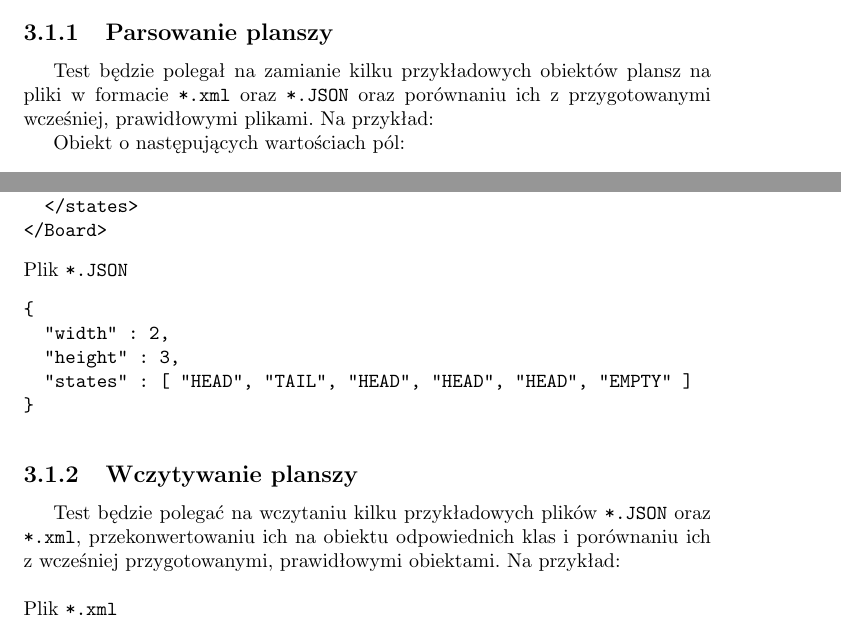
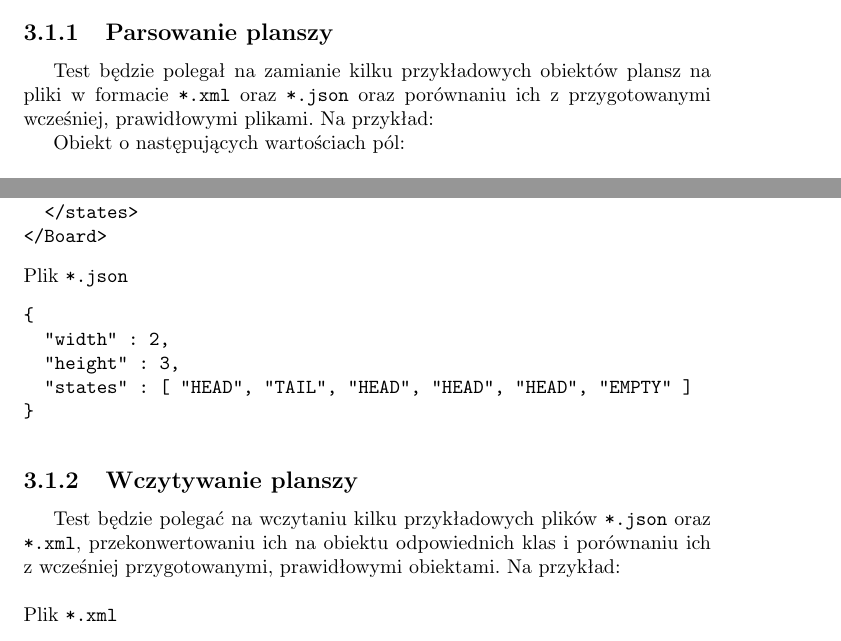
Before and after one commit to boguszj/Wire-world, a LaTeX document (Specyfikacja-implementacyjna/Specyfikacja-implementacyjna.tex): two parts of pages 25 and 26 of 29, joined at a grey line, cut so that both start at the same text. Compiled offline with pdfLaTeX.

Commit message:
.JSON -> .json

```diff
--- a/Specyfikacja-implementacyjna/Specyfikacja-implementacyjna.tex
+++ b/Specyfikacja-implementacyjna/Specyfikacja-implementacyjna.tex
@@ -493,7 +493,7 @@ Poprawność działania poszczególnych metod zostanie zweryfikowane przez przep
 \section{Zaplanowane testy:}
 \subsection{Parsowanie planszy}
 
-Test będzie polegał na zamianie kilku przykładowych obiektów plansz na pliki w formacie \texttt{*.xml} oraz \texttt{*.JSON} oraz porównaniu ich z przygotowanymi wcześniej, prawidłowymi plikami. Na przykład:
+Test będzie polegał na zamianie kilku przykładowych obiektów plansz na pliki w formacie \texttt{*.xml} oraz \texttt{*.json} oraz porównaniu ich z przygotowanymi wcześniej, prawidłowymi plikami. Na przykład:
 
 Obiekt o następujących wartościach pól:\\
 
@@ -519,7 +519,7 @@ Powinien zostać przekonwertowany do plików:\\
   </states>
 </Board>
 \end{verbatim}
-\noindent Plik \texttt{*.JSON}
+\noindent Plik \texttt{*.json}
 \begin{verbatim}
 {
   "width" : 2,
@@ -534,7 +534,7 @@ Powinien zostać przekonwertowany do plików:\\
 \end{figure}
 
 \subsection{Wczytywanie planszy}
-Test będzie polegać na wczytaniu kilku przykładowych plików \texttt{*.JSON} oraz \texttt{*.xml}, przekonwertowaniu ich na obiektu odpowiednich klas i porównaniu ich z wcześniej przygotowanymi, prawidłowymi obiektami. Na przykład: \\
+Test będzie polegać na wczytaniu kilku przykładowych plików \texttt{*.json} oraz \texttt{*.xml}, przekonwertowaniu ich na obiektu odpowiednich klas i porównaniu ich z wcześniej przygotowanymi, prawidłowymi obiektami. Na przykład: \\
 
 \noindent Plik \texttt{*.xml}
 \begin{verbatim}
```
Also changed, not shown: Specyfikacja-implementacyjna/Specyfikacja-implementacyjna.pdf, Specyfikacja-implementacyjna/Specyfikacja-implementacyjna.tex (2 more changed lines).
